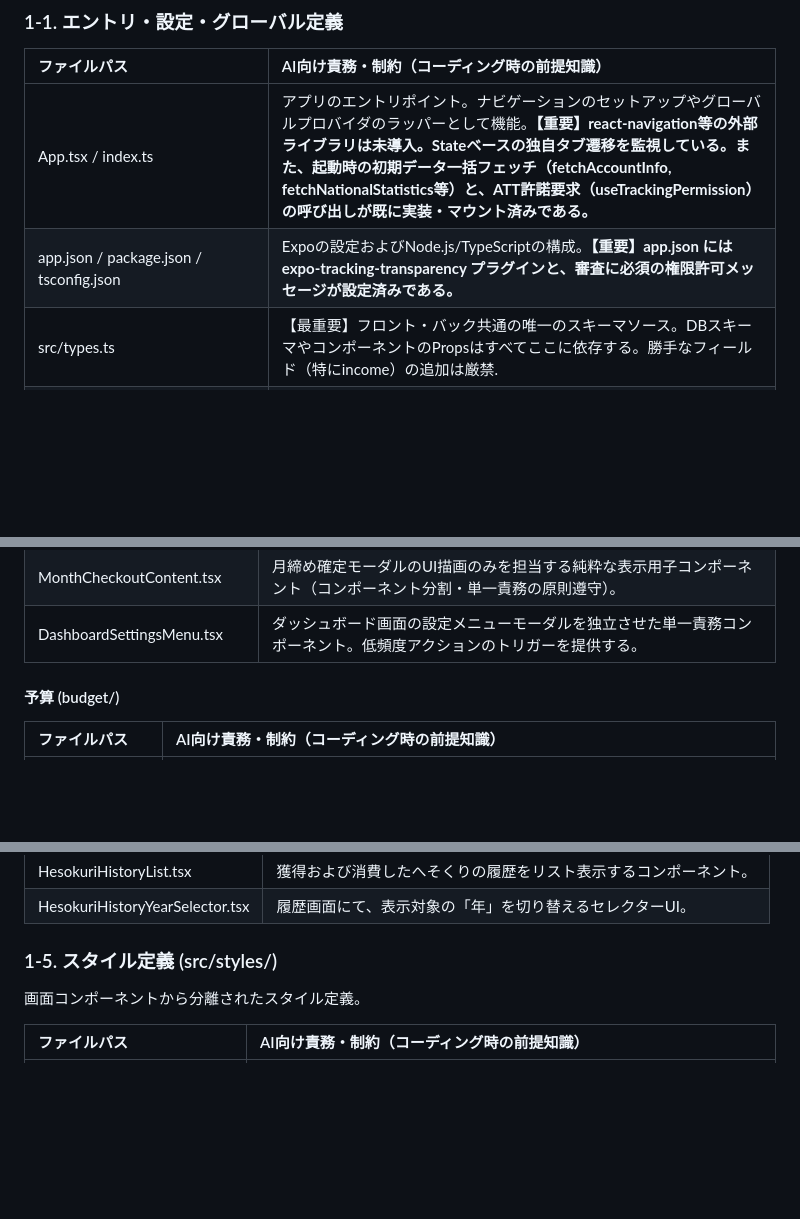
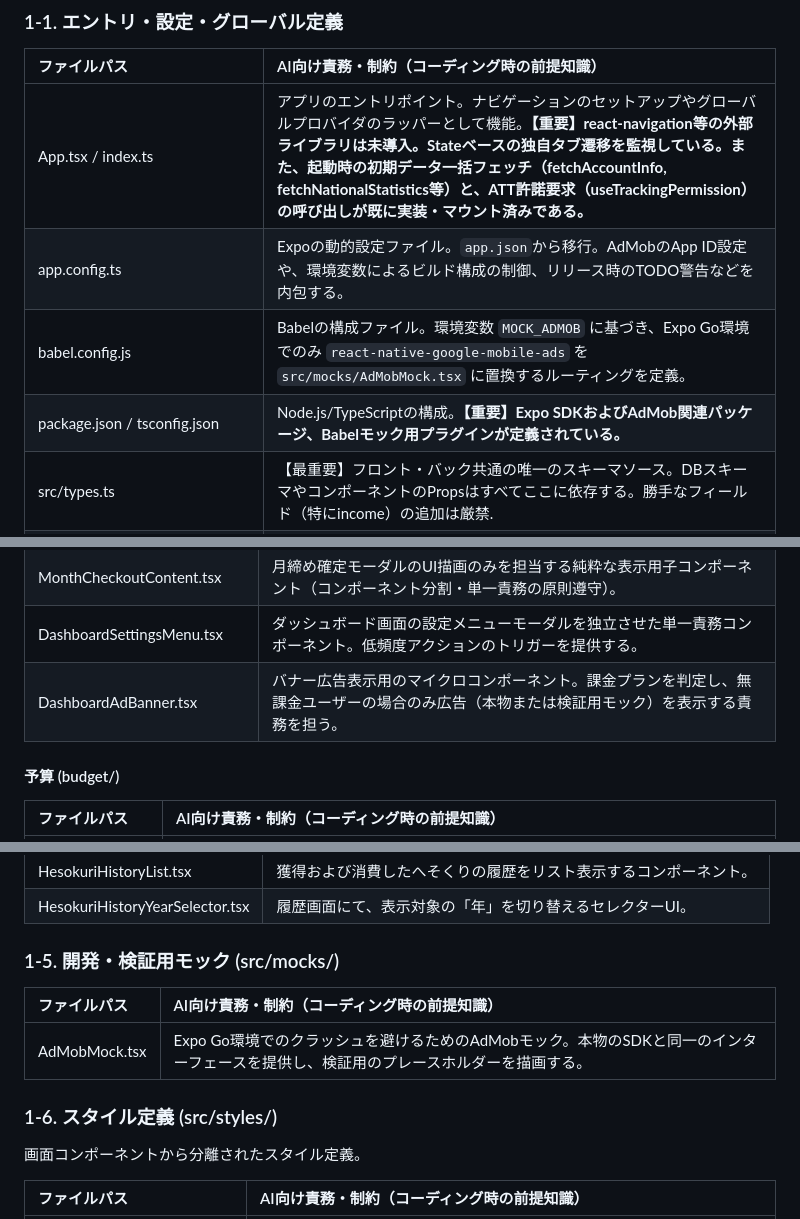
Before and after one commit to kyorover/FamilySurplus, a Markdown page: Docs/01-C_プロジェクトファイル定義書(frontend).md, 3 parts joined by grey strips. Rendered like a GitHub page; blank space fills up the shorter version.

Commit message:
メンテナンス

```diff
--- a/Docs/01-C_プロジェクトファイル定義書(frontend).md
+++ b/Docs/01-C_プロジェクトファイル定義書(frontend).md
@@ -9,7 +9,9 @@ React Native / Expo を用いたモバイルアプリ。収入を扱わず「支
 | ファイルパス | AI向け責務・制約（コーディング時の前提知識） |
 | :--- | :--- |
 | App.tsx / index.ts | アプリのエントリポイント。ナビゲーションのセットアップやグローバルプロバイダのラッパーとして機能。**【重要】react-navigation等の外部ライブラリは未導入。Stateベースの独自タブ遷移を監視している。また、起動時の初期データ一括フェッチ（fetchAccountInfo, fetchNationalStatistics等）と、ATT許諾要求（useTrackingPermission）の呼び出しが既に実装・マウント済みである。** |
-| app.json / package.json / tsconfig.json | Expoの設定およびNode.js/TypeScriptの構成。**【重要】app.json には expo-tracking-transparency プラグインと、審査に必須の権限許可メッセージが設定済みである。** |
+| app.config.ts | Expoの動的設定ファイル。`app.json`から移行。AdMobのApp ID設定や、環境変数によるビルド構成の制御、リリース時のTODO警告などを内包する。 |
+| babel.config.js | Babelの構成ファイル。環境変数 `MOCK_ADMOB` に基づき、Expo Go環境でのみ `react-native-google-mobile-ads` を `src/mocks/AdMobMock.tsx` に置換するルーティングを定義。 |
+| package.json / tsconfig.json | Node.js/TypeScriptの構成。**【重要】Expo SDKおよびAdMob関連パッケージ、Babelモック用プラグインが定義されている。** |
 | src/types.ts | 【最重要】フロント・バック共通の唯一のスキーマソース。DBスキーマやコンポーネントのPropsはすべてここに依存する。勝手なフィールド（特にincome）の追加は厳禁. |
 | src/store.ts | グローバル状態管理（Zustand等を想定）。予算、支出データ、庭の配置情報などを保持。**【重要】`settings`と`pendingSettings`の比較が遷移ガードの判定基準。** |
 | src/stores/authStore.ts | 認証状態（ログインユーザー情報、セッショントークン等）を管理する独立したStore。 |
@@ -93,6 +95,7 @@ UIに依存しないビジネスロジックと、Reactのライフサイクル
 | MonthCheckoutModal.tsx | 月締め（へそくり結果発表）のモーダル制御と算出を行う親コンポーネント。Soft Lock仕様（キャンセル・後日入力可能）に対応。**【重要】多重レンダリングバグ改修時の最重要ファイル。** |
 | MonthCheckoutContent.tsx | 月締め確定モーダルのUI描画のみを担当する純粋な表示用子コンポーネント（コンポーネント分割・単一責務の原則遵守）。 |
 | DashboardSettingsMenu.tsx | ダッシュボード画面の設定メニューモーダルを独立させた単一責務コンポーネント。低頻度アクションのトリガーを提供する。 |
+| DashboardAdBanner.tsx | バナー広告表示用のマイクロコンポーネント。課金プランを判定し、無課金ユーザーの場合のみ広告（本物または検証用モック）を表示する責務を担う。 |
 
 #### 予算 (budget/)
 | ファイルパス | AI向け責務・制約（コーディング時の前提知識） |
@@ -154,7 +157,13 @@ UIに依存しないビジネスロジックと、Reactのライフサイクル
 | HesokuriHistoryList.tsx | 獲得および消費したへそくりの履歴をリスト表示するコンポーネント。 |
 | HesokuriHistoryYearSelector.tsx | 履歴画面にて、表示対象の「年」を切り替えるセレクターUI。 |
 
-### 1-5. スタイル定義 (src/styles/)
+### 1-5. 開発・検証用モック (src/mocks/)
+
+| ファイルパス | AI向け責務・制約（コーディング時の前提知識） |
+| :--- | :--- |
+| AdMobMock.tsx | Expo Go環境でのクラッシュを避けるためのAdMobモック。本物のSDKと同一のインターフェースを提供し、検証用のプレースホルダーを描画する。 |
+
+### 1-6. スタイル定義 (src/styles/)
 画面コンポーネントから分離されたスタイル定義。
 
 | ファイルパス | AI向け責務・制約（コーディング時の前提知識） |
```
